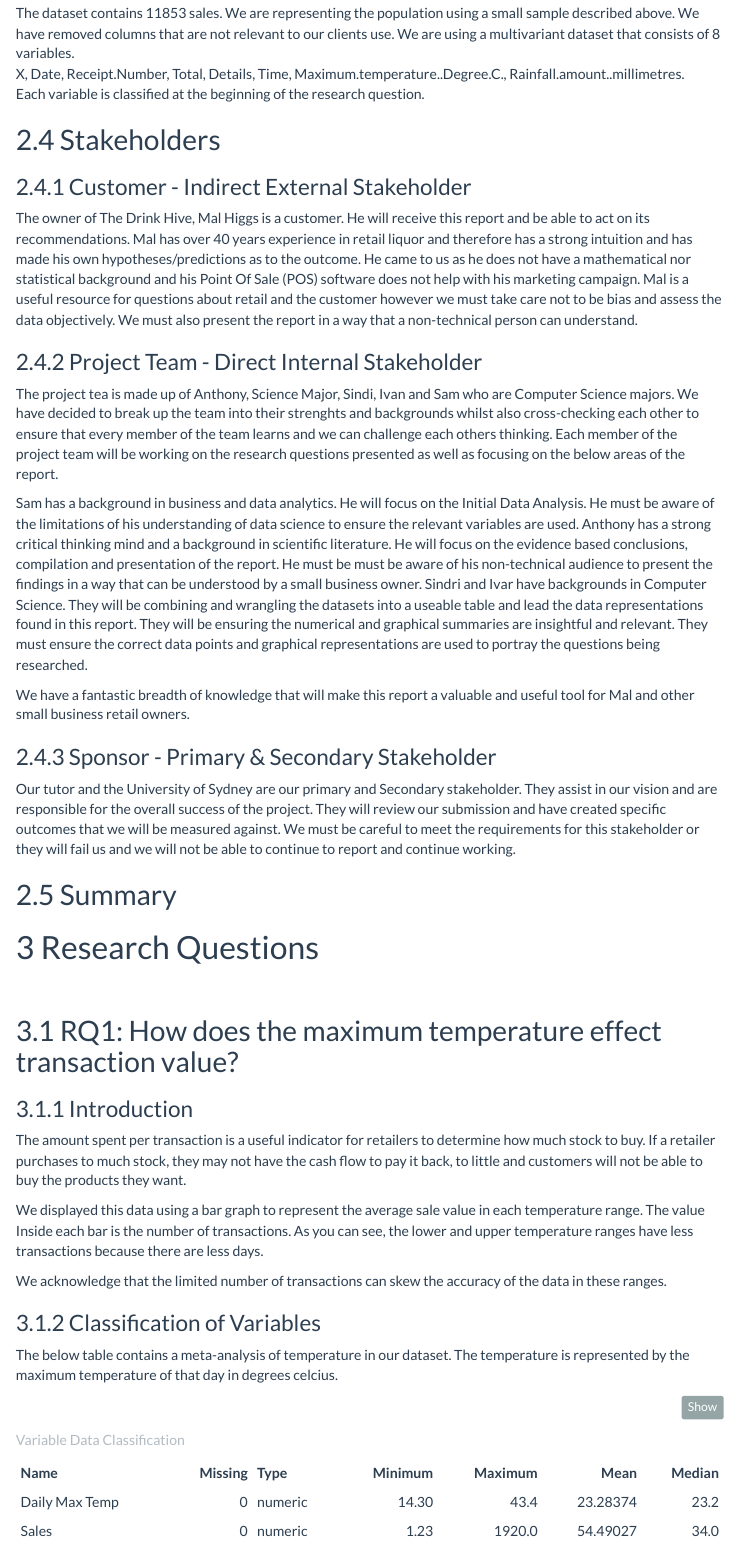
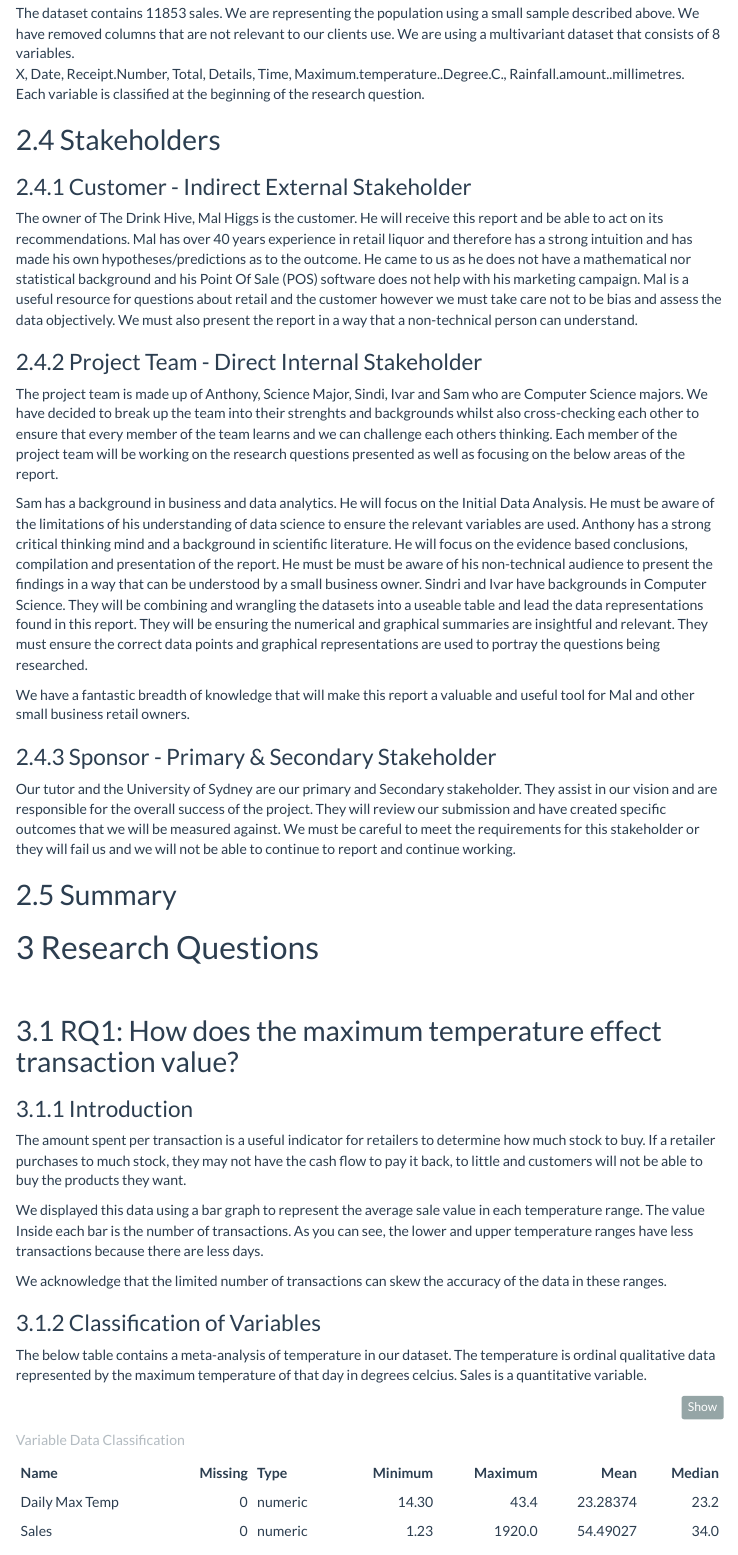
Before and after one commit to samhiggs/data, an R Markdown document (ReportTemplateExtended.Rmd): the page in a window 1100 px wide, from 4720 px down. Rendered offline with R 4.5, knitr and Pandoc, with nearby package versions; menus at the side of the page are left out.

Commit message:
Some changes

````diff
--- a/ReportTemplateExtended.Rmd
+++ b/ReportTemplateExtended.Rmd
@@ -121,10 +120,10 @@ Each variable is classified at the beginning of the research question.
 
 ## Stakeholders
 ### Customer - Indirect External Stakeholder
-The owner of The Drink Hive, Mal Higgs is a customer. He will receive this report and be able to act on its recommendations. Mal has over 40 years experience in retail liquor and therefore has a strong intuition and has made his own hypotheses/predictions as to the outcome. He came to us as he does not have a mathematical nor statistical background and his Point Of Sale (POS) software does not help with his marketing campaign. Mal is a useful resource for questions about retail and the customer however we must take care not to be bias and assess the data objectively. We must also present the report in a way that a non-technical person can understand.
+The owner of The Drink Hive, Mal Higgs is the customer. He will receive this report and be able to act on its recommendations. Mal has over 40 years experience in retail liquor and therefore has a strong intuition and has made his own hypotheses/predictions as to the outcome. He came to us as he does not have a mathematical nor statistical background and his Point Of Sale (POS) software does not help with his marketing campaign. Mal is a useful resource for questions about retail and the customer however we must take care not to be bias and assess the data objectively. We must also present the report in a way that a non-technical person can understand.
 
 ### Project Team - Direct Internal Stakeholder
-The project tea is made up of Anthony, Science Major, Sindi, Ivan and Sam who are Computer Science majors. We have decided to break up the team into their strenghts and backgrounds whilst also cross-checking each other to ensure that every member of the team learns and we can challenge each others thinking. Each member of the project team will be working on the research questions presented as well as focusing on the below areas of the report.
+The project team is made up of Anthony, Science Major, Sindi, Ivar and Sam who are Computer Science majors. We have decided to break up the team into their strenghts and backgrounds whilst also cross-checking each other to ensure that every member of the team learns and we can challenge each others thinking. Each member of the project team will be working on the research questions presented as well as focusing on the below areas of the report.
 
 Sam has a background in business and data analytics. He will focus on the Initial Data Analysis. He must be aware of the limitations of his understanding of data science to ensure the relevant variables are used.
 Anthony has a strong critical thinking mind and a background in scientific literature. He will focus on the evidence based conclusions, compilation and presentation of the report. He must be must be aware of his non-technical audience to present the findings in a way that can be understood by a small business owner.
@@ -150,7 +149,7 @@ We displayed this data using a bar graph to represent the average sale value in
 We acknowledge that the limited number of transactions can skew the accuracy of the data in these ranges.
 
 ### Classification of Variables
-The below table contains a meta-analysis of temperature in our dataset. The temperature is represented by the maximum temperature of that day in degrees celcius.
+The below table contains a meta-analysis of temperature in our dataset. The temperature is ordinal qualitative data represented by the maximum temperature of that day in degrees celcius. Sales is a quantitative variable.
 
 
 ```{r}
````
Also changed, not shown: ReportTemplateExtended.Rmd (3 more changed lines).
